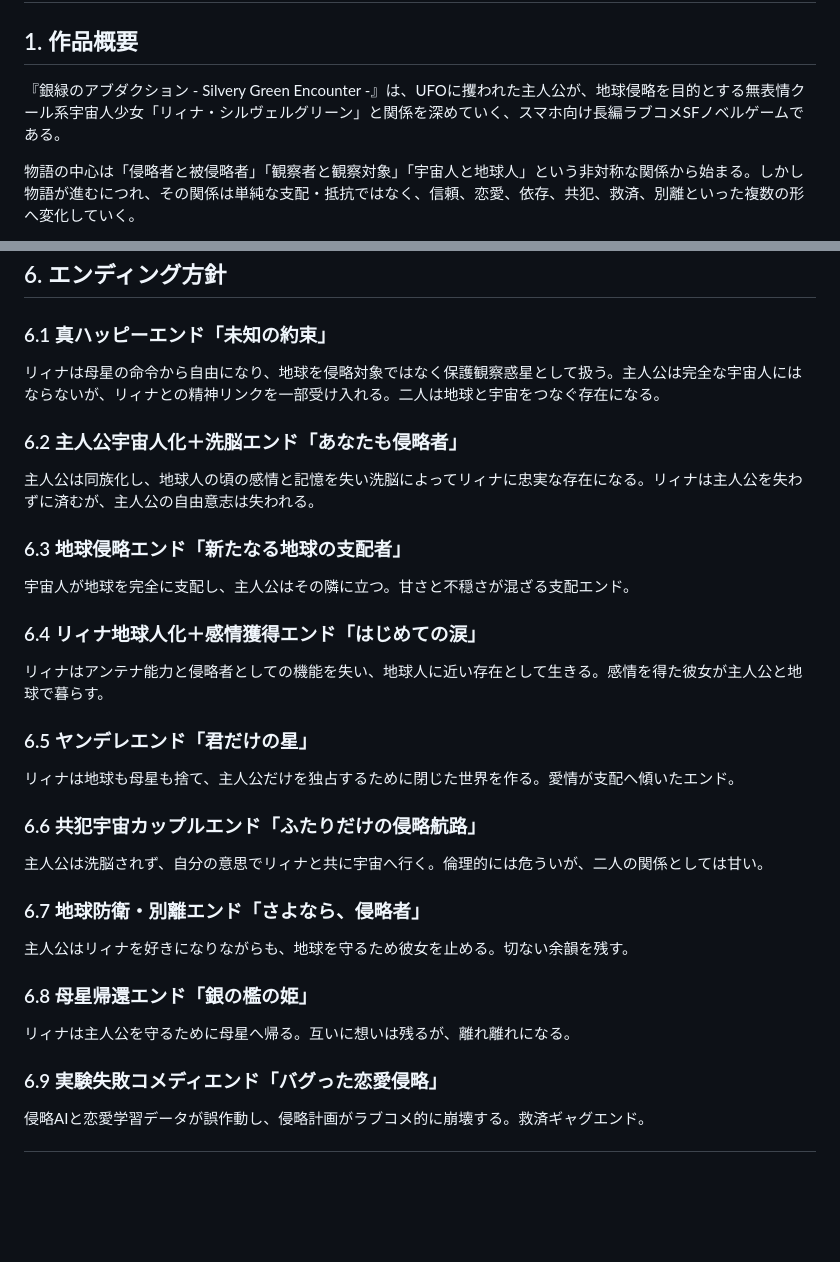
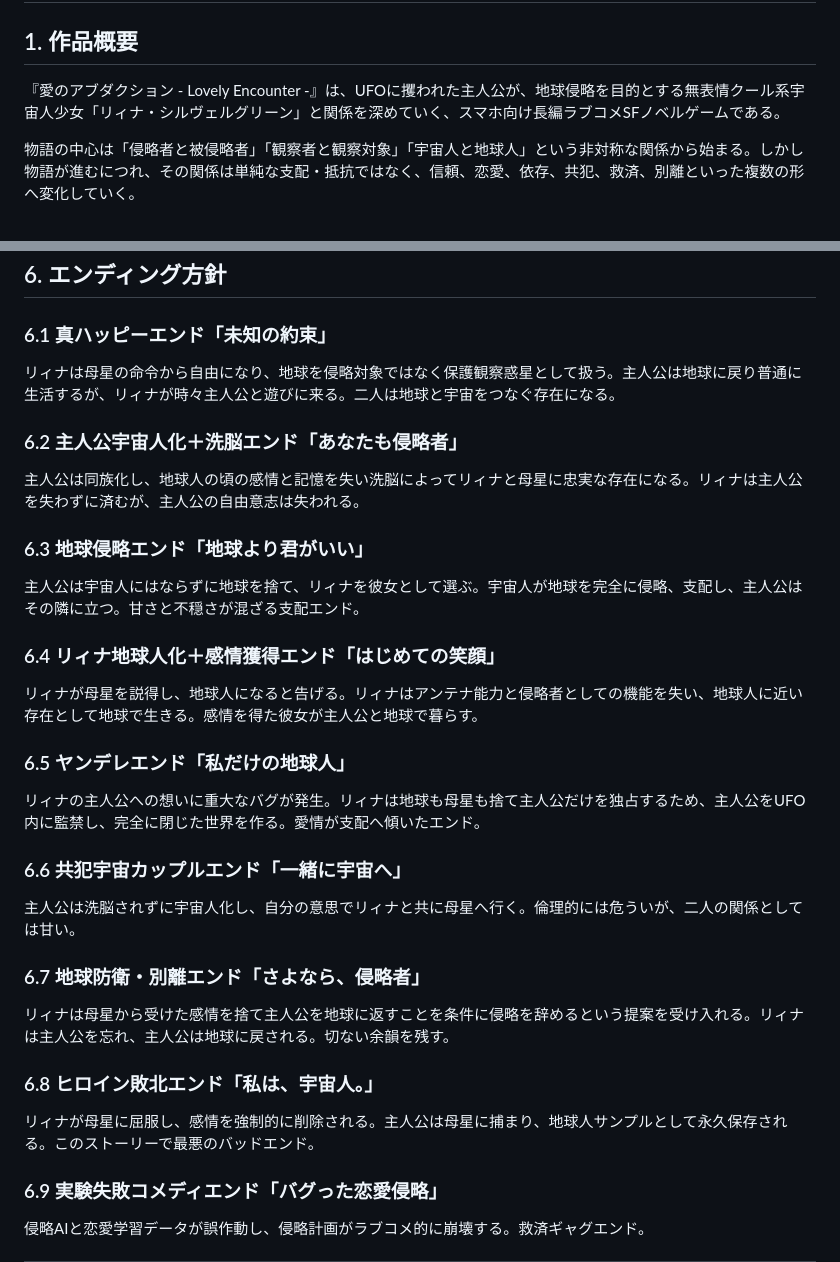
Before and after one commit to aruk323/Novel-1, a Markdown page: docs/STORY_BIBLE.md, 2 parts joined by grey strips. GitHub-like rendering; blank space fills up the shorter version.

```diff
--- a/docs/STORY_BIBLE.md
+++ b/docs/STORY_BIBLE.md
@@ -3,7 +3,7 @@
 
 ## 1. 作品概要
 
-『銀緑のアブダクション - Silvery Green Encounter -』は、UFOに攫われた主人公が、地球侵略を目的とする無表情クール系宇宙人少女「リィナ・シルヴェルグリーン」と関係を深めていく、スマホ向け長編ラブコメSFノベルゲームである。
+『愛のアブダクション - Lovely Encounter -』は、UFOに攫われた主人公が、地球侵略を目的とする無表情クール系宇宙人少女「リィナ・シルヴェルグリーン」と関係を深めていく、スマホ向け長編ラブコメSFノベルゲームである。
 
 物語の中心は「侵略者と被侵略者」「観察者と観察対象」「宇宙人と地球人」という非対称な関係から始まる。しかし物語が進むにつれ、その関係は単純な支配・抵抗ではなく、信頼、恋愛、依存、共犯、救済、別離といった複数の形へ変化していく。
 
@@ -243,35 +243,35 @@ UFO内部の基本色は白銀と緑。無機質で清潔感があり、床や
 
 ### 6.1 真ハッピーエンド「未知の約束」
 
-リィナは母星の命令から自由になり、地球を侵略対象ではなく保護観察惑星として扱う。主人公は完全な宇宙人にはならないが、リィナとの精神リンクを一部受け入れる。二人は地球と宇宙をつなぐ存在になる。
+リィナは母星の命令から自由になり、地球を侵略対象ではなく保護観察惑星として扱う。主人公は地球に戻り普通に生活するが、リィナが時々主人公と遊びに来る。二人は地球と宇宙をつなぐ存在になる。
 
 ### 6.2 主人公宇宙人化＋洗脳エンド「あなたも侵略者」
 
-主人公は同族化し、地球人の頃の感情と記憶を失い洗脳によってリィナに忠実な存在になる。リィナは主人公を失わずに済むが、主人公の自由意志は失われる。
+主人公は同族化し、地球人の頃の感情と記憶を失い洗脳によってリィナと母星に忠実な存在になる。リィナは主人公を失わずに済むが、主人公の自由意志は失われる。
 
-### 6.3 地球侵略エンド「新たなる地球の支配者」
+### 6.3 地球侵略エンド「地球より君がいい」
 
-宇宙人が地球を完全に支配し、主人公はその隣に立つ。甘さと不穏さが混ざる支配エンド。
+主人公は宇宙人にはならずに地球を捨て、リィナを彼女として選ぶ。宇宙人が地球を完全に侵略、支配し、主人公はその隣に立つ。甘さと不穏さが混ざる支配エンド。
 
-### 6.4 リィナ地球人化＋感情獲得エンド「はじめての涙」
+### 6.4 リィナ地球人化＋感情獲得エンド「はじめての笑顔」
 
-リィナはアンテナ能力と侵略者としての機能を失い、地球人に近い存在として生きる。感情を得た彼女が主人公と地球で暮らす。
+リィナが母星を説得し、地球人になると告げる。リィナはアンテナ能力と侵略者としての機能を失い、地球人に近い存在として地球で生きる。感情を得た彼女が主人公と地球で暮らす。
 
-### 6.5 ヤンデレエンド「君だけの星」
+### 6.5 ヤンデレエンド「私だけの地球人」
 
-リィナは地球も母星も捨て、主人公だけを独占するために閉じた世界を作る。愛情が支配へ傾いたエンド。
+リィナの主人公への想いに重大なバグが発生。リィナは地球も母星も捨て主人公だけを独占するため、主人公をUFO内に監禁し、完全に閉じた世界を作る。愛情が支配へ傾いたエンド。
 
-### 6.6 共犯宇宙カップルエンド「ふたりだけの侵略航路」
+### 6.6 共犯宇宙カップルエンド「一緒に宇宙へ」
 
-主人公は洗脳されず、自分の意思でリィナと共に宇宙へ行く。倫理的には危ういが、二人の関係としては甘い。
+主人公は洗脳されずに宇宙人化し、自分の意思でリィナと共に母星へ行く。倫理的には危ういが、二人の関係としては甘い。
 
 ### 6.7 地球防衛・別離エンド「さよなら、侵略者」
 
-主人公はリィナを好きになりながらも、地球を守るため彼女を止める。切ない余韻を残す。
+リィナは母星から受けた感情を捨て主人公を地球に返すことを条件に侵略を辞めるという提案を受け入れる。リィナは主人公を忘れ、主人公は地球に戻される。切ない余韻を残す。
 
-### 6.8 母星帰還エンド「銀の檻の姫」
+### 6.8 ヒロイン敗北エンド「私は、宇宙人。」
 
-リィナは主人公を守るために母星へ帰る。互いに想いは残るが、離れ離れになる。
+リィナが母星に屈服し、感情を強制的に削除される。主人公は母星に捕まり、地球人サンプルとして永久保存される。このストーリーで最悪のバッドエンド。
 
 ### 6.9 実験失敗コメディエンド「バグった恋愛侵略」
 
```
